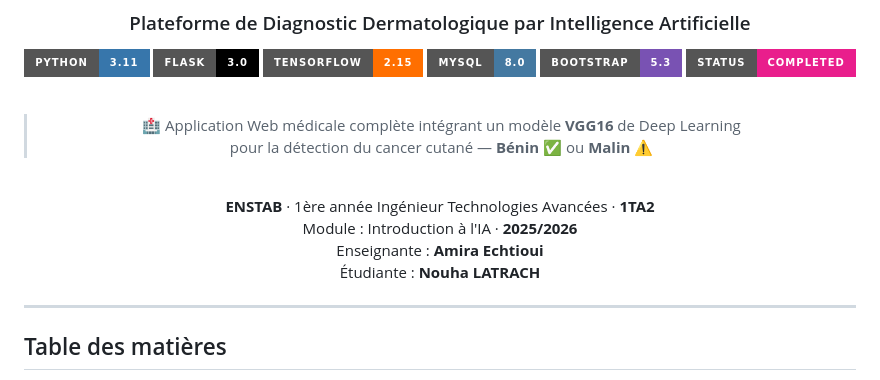
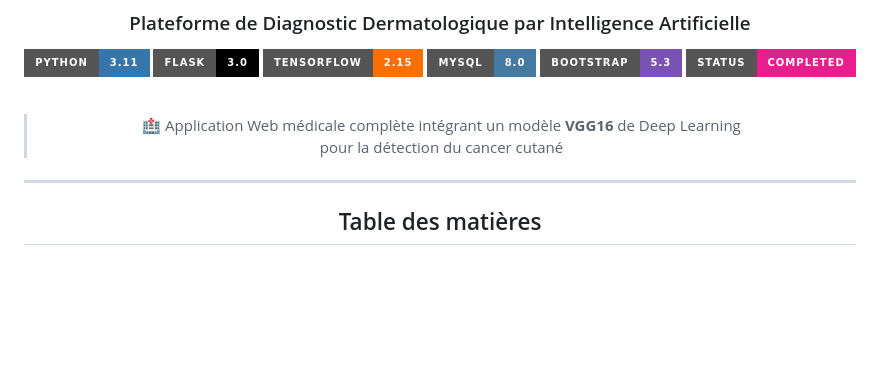
Before and after one commit to NouhaLatrach/SKIN_CANCER_APP, a Markdown page: README.md, the part around the change. GitHub-like rendering; badges without logos; blank space fills up the shorter version.

Commit message:
Update README to focus on application description
Removed unnecessary information about the course and instructor.

```diff
--- a/README.md
+++ b/README.md
@@ -14,16 +14,8 @@
 <br>
 
 > 🏥 Application Web médicale complète intégrant un modèle **VGG16** de Deep Learning
-> pour la détection du cancer cutané — **Bénin ✅** ou **Malin ⚠️**
+> pour la détection du cancer cutané
 
-<br>
-
- **ENSTAB** · 1ère année Ingénieur Technologies Avancées · **1TA2**
-Module : Introduction à l'IA · **2025/2026**
- Enseignante : **Amira Echtioui**
- Étudiante : **Nouha LATRACH**
-
-</div>
 
 ---
 
```
